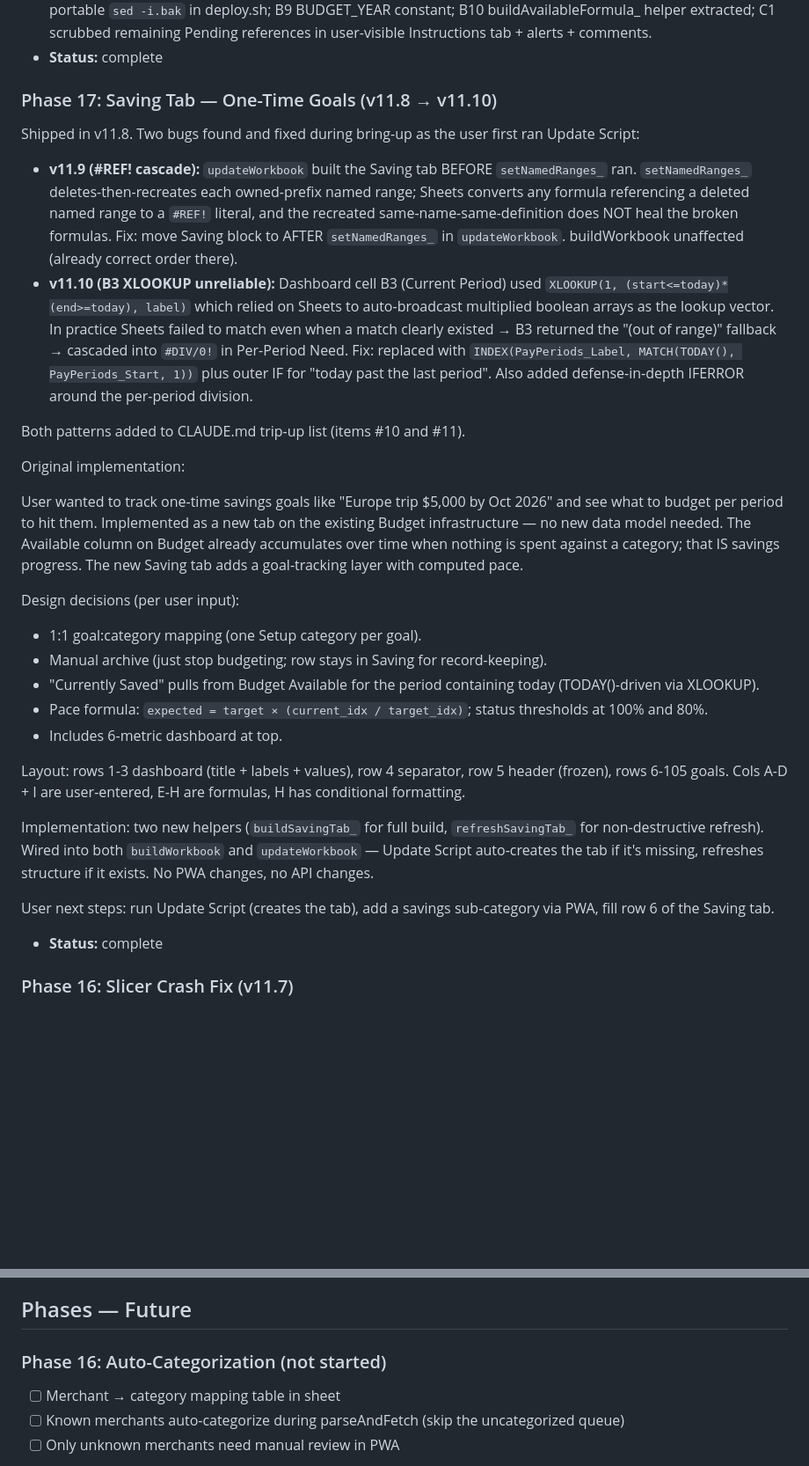
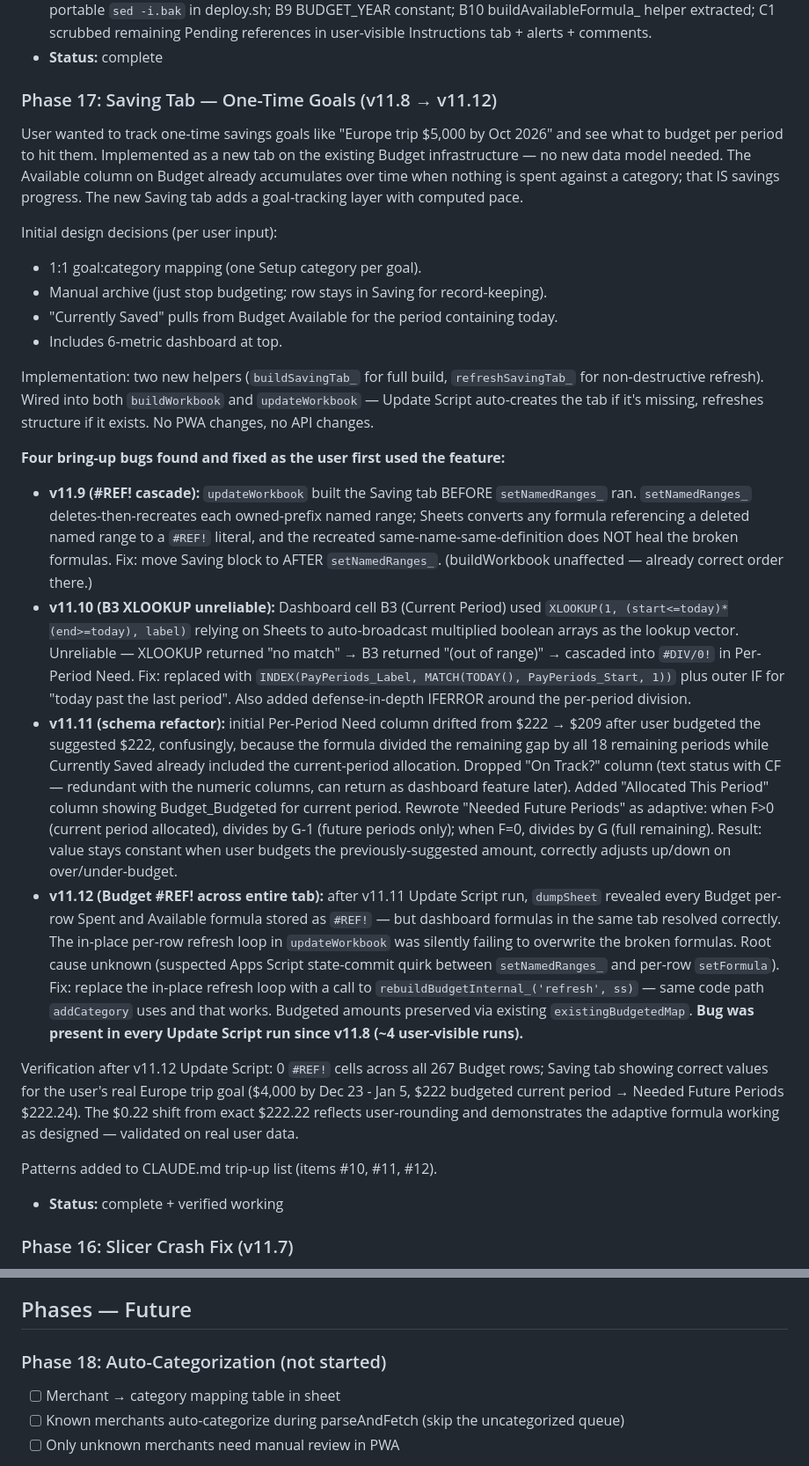
Before and after one commit to fahyad/gsheetbudget2026-categorizerApp, a Markdown page: docs/task_plan.md, 2 parts joined by grey strips. Shown at 88% size. Drawn GitHub-style; blank space fills up the shorter version.

```diff
--- a/docs/task_plan.md
+++ b/docs/task_plan.md
@@ -123,31 +123,27 @@ Three independent reviews (mine + 2 external) merged into a single 26-item plan,
 - **Phase 4 (v11.6):** B2 consolidateTransactions renamed to consolidateTransactionsRescue with stronger docstring; B5 PWA version unified to single APP_VERSION source; B7 showSuccess() helper (sync success no longer red); B8 portable `sed -i.bak` in deploy.sh; B9 BUDGET_YEAR constant; B10 buildAvailableFormula_ helper extracted; C1 scrubbed remaining Pending references in user-visible Instructions tab + alerts + comments.
 - **Status:** complete
 
-### Phase 17: Saving Tab — One-Time Goals (v11.8 → v11.10)
-Shipped in v11.8. Two bugs found and fixed during bring-up as the user first ran Update Script:
-- **v11.9 (#REF! cascade):** `updateWorkbook` built the Saving tab BEFORE `setNamedRanges_` ran. `setNamedRanges_` deletes-then-recreates each owned-prefix named range; Sheets converts any formula referencing a deleted named range to a `#REF!` literal, and the recreated same-name-same-definition does NOT heal the broken formulas. Fix: move Saving block to AFTER `setNamedRanges_` in `updateWorkbook`. buildWorkbook unaffected (already correct order there).
-- **v11.10 (B3 XLOOKUP unreliable):** Dashboard cell B3 (Current Period) used `XLOOKUP(1, (start<=today)*(end>=today), label)` which relied on Sheets to auto-broadcast multiplied boolean arrays as the lookup vector. In practice Sheets failed to match even when a match clearly existed → B3 returned the "(out of range)" fallback → cascaded into `#DIV/0!` in Per-Period Need. Fix: replaced with `INDEX(PayPeriods_Label, MATCH(TODAY(), PayPeriods_Start, 1))` plus outer IF for "today past the last period". Also added defense-in-depth IFERROR around the per-period division.
-
-Both patterns added to CLAUDE.md trip-up list (items #10 and #11).
-
-Original implementation:
-
+### Phase 17: Saving Tab — One-Time Goals (v11.8 → v11.12)
 User wanted to track one-time savings goals like "Europe trip $5,000 by Oct 2026" and see what to budget per period to hit them. Implemented as a new tab on the existing Budget infrastructure — no new data model needed. The Available column on Budget already accumulates over time when nothing is spent against a category; that IS savings progress. The new Saving tab adds a goal-tracking layer with computed pace.
 
-Design decisions (per user input):
+Initial design decisions (per user input):
 - 1:1 goal:category mapping (one Setup category per goal).
 - Manual archive (just stop budgeting; row stays in Saving for record-keeping).
-- "Currently Saved" pulls from Budget Available for the period containing today (TODAY()-driven via XLOOKUP).
-- Pace formula: `expected = target × (current_idx / target_idx)`; status thresholds at 100% and 80%.
+- "Currently Saved" pulls from Budget Available for the period containing today.
 - Includes 6-metric dashboard at top.
-
-Layout: rows 1-3 dashboard (title + labels + values), row 4 separator, row 5 header (frozen), rows 6-105 goals. Cols A-D + I are user-entered, E-H are formulas, H has conditional formatting.
 
 Implementation: two new helpers (`buildSavingTab_` for full build, `refreshSavingTab_` for non-destructive refresh). Wired into both `buildWorkbook` and `updateWorkbook` — Update Script auto-creates the tab if it's missing, refreshes structure if it exists. No PWA changes, no API changes.
 
-User next steps: run Update Script (creates the tab), add a savings sub-category via PWA, fill row 6 of the Saving tab.
+**Four bring-up bugs found and fixed as the user first used the feature:**
+- **v11.9 (#REF! cascade):** `updateWorkbook` built the Saving tab BEFORE `setNamedRanges_` ran. `setNamedRanges_` deletes-then-recreates each owned-prefix named range; Sheets converts any formula referencing a deleted named range to a `#REF!` literal, and the recreated same-name-same-definition does NOT heal the broken formulas. Fix: move Saving block to AFTER `setNamedRanges_`. (buildWorkbook unaffected — already correct order there.)
+- **v11.10 (B3 XLOOKUP unreliable):** Dashboard cell B3 (Current Period) used `XLOOKUP(1, (start<=today)*(end>=today), label)` relying on Sheets to auto-broadcast multiplied boolean arrays as the lookup vector. Unreliable — XLOOKUP returned "no match" → B3 returned "(out of range)" → cascaded into `#DIV/0!` in Per-Period Need. Fix: replaced with `INDEX(PayPeriods_Label, MATCH(TODAY(), PayPeriods_Start, 1))` plus outer IF for "today past the last period". Also added defense-in-depth IFERROR around the per-period division.
+- **v11.11 (schema refactor):** initial Per-Period Need column drifted from $222 → $209 after user budgeted the suggested $222, confusingly, because the formula divided the remaining gap by all 18 remaining periods while Currently Saved already included the current-period allocation. Dropped "On Track?" column (text status with CF — redundant with the numeric columns, can return as dashboard feature later). Added "Allocated This Period" column showing Budget_Budgeted for current period. Rewrote "Needed Future Periods" as adaptive: when F>0 (current period allocated), divides by G-1 (future periods only); when F=0, divides by G (full remaining). Result: value stays constant when user budgets the previously-suggested amount, correctly adjusts up/down on over/under-budget.
+- **v11.12 (Budget #REF! across entire tab):** after v11.11 Update Script run, `dumpSheet` revealed every Budget per-row Spent and Available formula stored as `#REF!` — but dashboard formulas in the same tab resolved correctly. The in-place per-row refresh loop in `updateWorkbook` was silently failing to overwrite the broken formulas. Root cause unknown (suspected Apps Script state-commit quirk between `setNamedRanges_` and per-row `setFormula`). Fix: replace the in-place refresh loop with a call to `rebuildBudgetInternal_('refresh', ss)` — same code path `addCategory` uses and that works. Budgeted amounts preserved via existing `existingBudgetedMap`. **Bug was present in every Update Script run since v11.8 (~4 user-visible runs).**
 
-- **Status:** complete
+Verification after v11.12 Update Script: 0 `#REF!` cells across all 267 Budget rows; Saving tab showing correct values for the user's real Europe trip goal ($4,000 by Dec 23 - Jan 5, $222 budgeted current period → Needed Future Periods $222.24). The $0.22 shift from exact $222.22 reflects user-rounding and demonstrates the adaptive formula working as designed — validated on real user data.
+
+Patterns added to CLAUDE.md trip-up list (items #10, #11, #12).
+- **Status:** complete + verified working
 
 ### Phase 16: Slicer Crash Fix (v11.7)
 PWA `addCategory` was crashing with `TypeError: newSlicer.setColumnPosition is not a function` at the slicer-recreation step in `rebuildBudgetInternal_`. Google appears to have changed the Slicer API; the method is no longer present on the object returned by `Sheet.insertSlicer()` in web-app context. The crash propagated up through the handler, leaving the user with: Setup tab updated (succeeded), Budget tab rebuilt (succeeded), slicer in a broken half-state (old removed, new inserted but no filter column), and PWA showing a generic crash error.
@@ -169,7 +165,7 @@ The user falls behind on categorization sometimes. When a new pay period starts,
 
 ## Phases — Future
 
-### Phase 16: Auto-Categorization (not started)
+### Phase 18: Auto-Categorization (not started)
 - [ ] Merchant → category mapping table in sheet
 - [ ] Known merchants auto-categorize during parseAndFetch (skip the uncategorized queue)
 - [ ] Only unknown merchants need manual review in PWA
```
Also changed, not shown: other parts of docs/task_plan.md (+3 -2 lines), docs/progress.md (+16 -4 lines).
